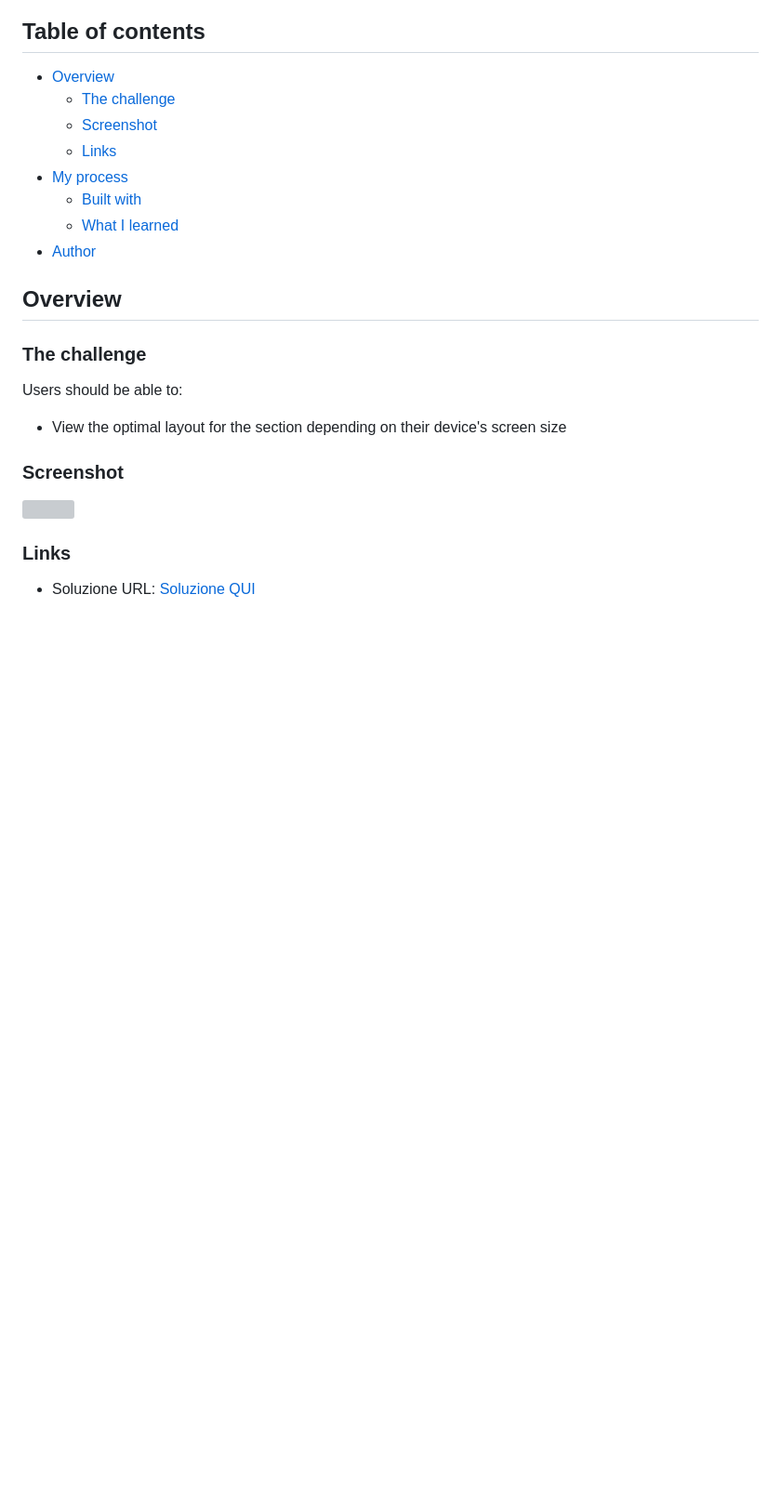
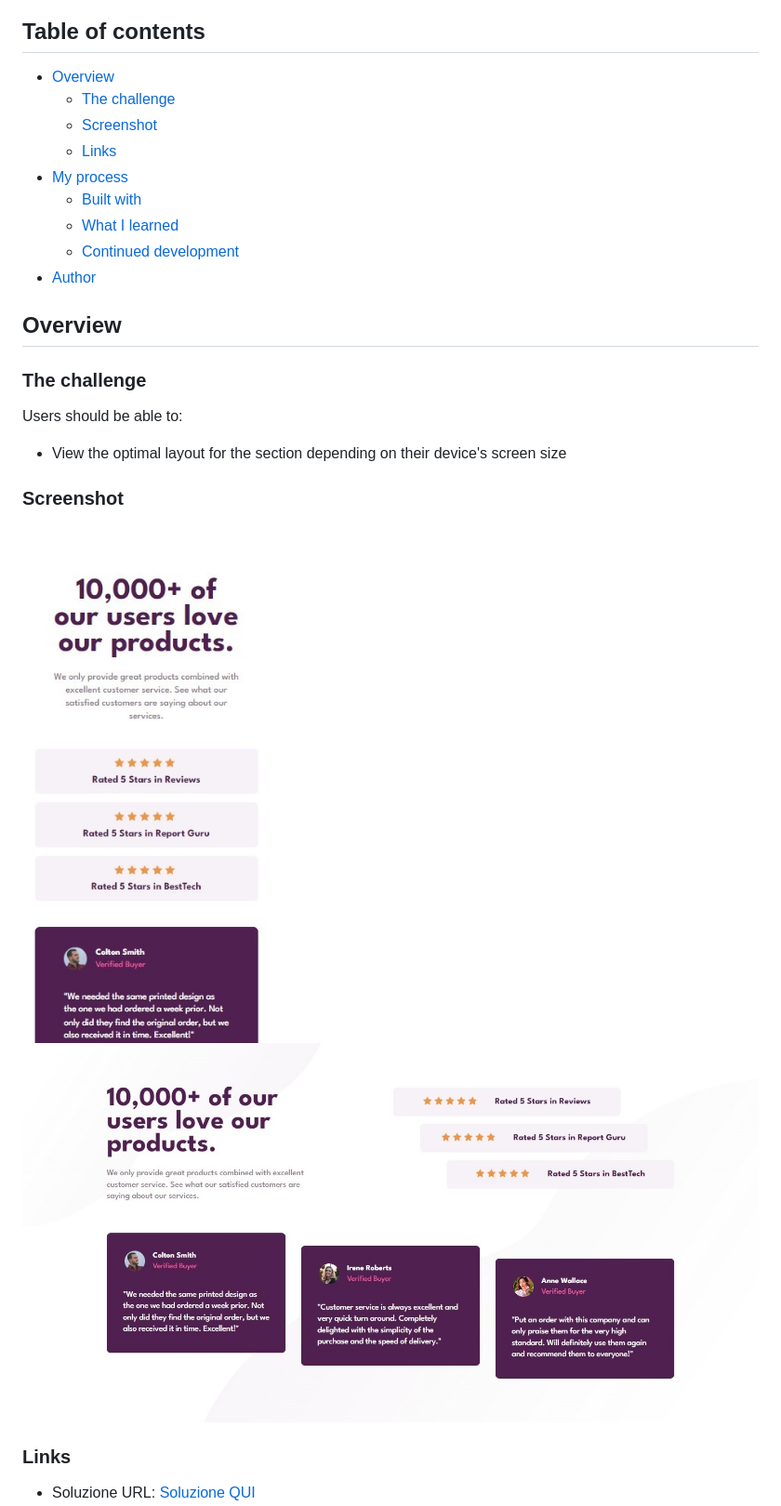
Before and after one commit to Smailen5/social-proof-section-master, a Markdown page: README.md, the part around the change printed below. Shown: that part at 93% size. GitHub-like rendering; pictures changed too: images/desktop.jpeg (added), images/smarphone.jpeg (added); blank space fills up the shorter version; grey boxes are pictures that could not be loaded.

Commit message:
- update readme - aggiunto screenshot

```diff
--- a/README.md
+++ b/README.md
@@ -11,6 +11,7 @@ This is a solution to the [Social proof section challenge on Frontend Mentor](ht
 - [My process](#my-process)
   - [Built with](#built-with)
   - [What I learned](#what-i-learned)
+  - [Continued development](#continued-development)
 - [Author](#author)
 
 
@@ -24,7 +25,8 @@ Users should be able to:
 
 ### Screenshot
 
-![](./screenshot.jpg)
+![Smarphone](/images/smarphone.jpeg)
+![Desktop](/images/desktop.jpeg)
 
 ### Links
 
```
Also changed, not shown: other parts of README.md (+5 -0 lines), 1 other file.
